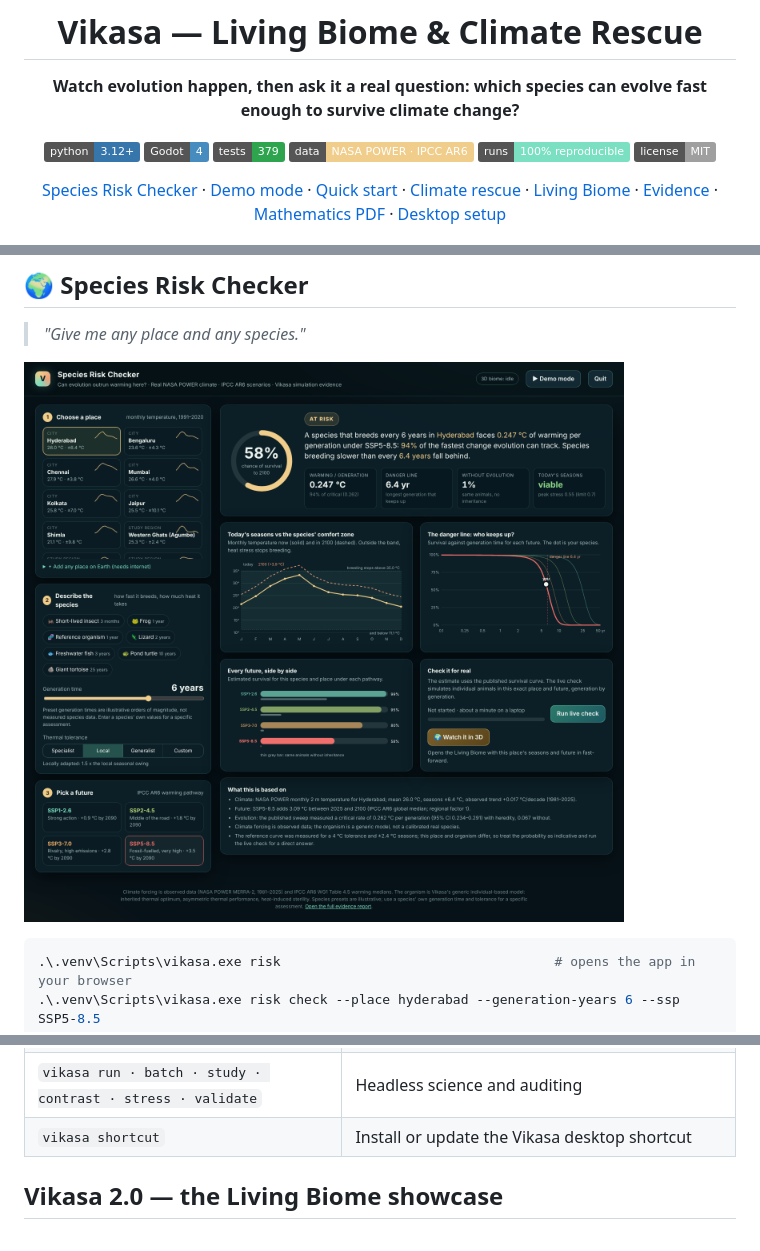
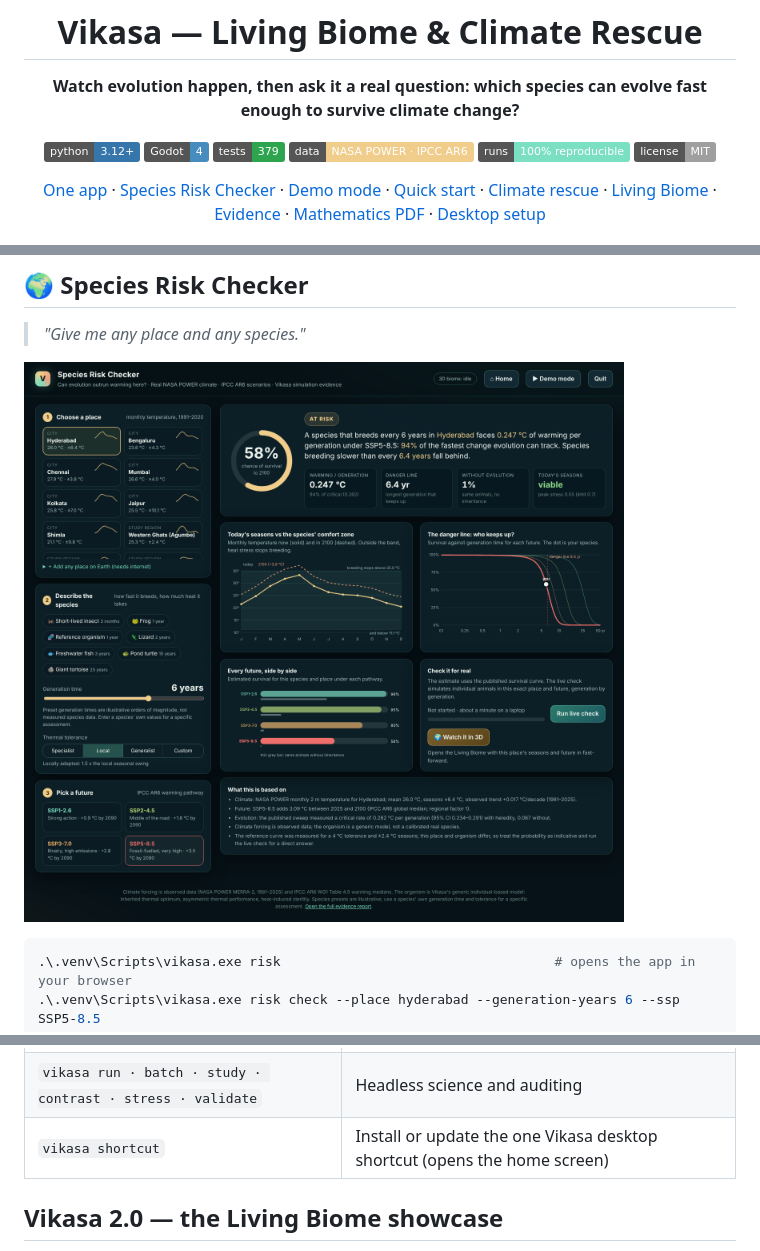
Before and after one commit to Linuxboii/vikasa, a Markdown page: README.md, 3 parts joined by grey strips. Rendered like a GitHub page; pictures changed too: docs/images/risk-checker.png; badges without logos.

Commit message:
add home screen

```diff
--- a/README.md
+++ b/README.md
@@ -13,7 +13,7 @@
 ![Deterministic](https://img.shields.io/badge/runs-100%25%20reproducible-7be0c2)
 ![License](https://img.shields.io/badge/license-MIT-lightgrey)
 
-[Species Risk Checker](#-species-risk-checker) · [Demo mode](#-demo-mode) · [Quick start](#-quick-start-windows) · [Climate rescue](#climate-rescue-can-evolution-outrun-warming) · [Living Biome](#vikasa-20--the-living-biome-showcase) · [Evidence](#visual-evidence-and-how-to-read-the-graphs) · [Mathematics PDF](output/pdf/Vikasa_Mathematics_Guide.pdf) · [Desktop setup](#run-the-3d-living-biome)
+[One app](#-one-app-one-shortcut) · [Species Risk Checker](#-species-risk-checker) · [Demo mode](#-demo-mode) · [Quick start](#-quick-start-windows) · [Climate rescue](#climate-rescue-can-evolution-outrun-warming) · [Living Biome](#vikasa-20--the-living-biome-showcase) · [Evidence](#visual-evidence-and-how-to-read-the-graphs) · [Mathematics PDF](output/pdf/Vikasa_Mathematics_Guide.pdf) · [Desktop setup](#run-the-3d-living-biome)
 
 ![Golden hour over the floating Vikasa biome](docs/images/showcase-hero.jpg)
 
@@ -156,7 +167,7 @@ macOS and Linux instructions: [Run the 3D Living Biome](#run-the-3d-living-biome
 | `vikasa ui` | Pygame 2D laboratory |
 | `vikasa climate pipeline · fetch · assess · report` | Full evolutionary-rescue study |
 | `vikasa run · batch · study · contrast · stress · validate` | Headless science and auditing |
-| `vikasa shortcut` | Install or update the Vikasa desktop shortcut |
+| `vikasa shortcut` | Install or update the one Vikasa desktop shortcut (opens the home screen) |
 
 ## Vikasa 2.0 — the Living Biome showcase
 
```
Also changed, not shown: other parts of README.md (+23 -12 lines), docs/RISK_CHECKER.md (+2 -2 lines), docs/images/vikasa-home.png (added), 8 other files.
